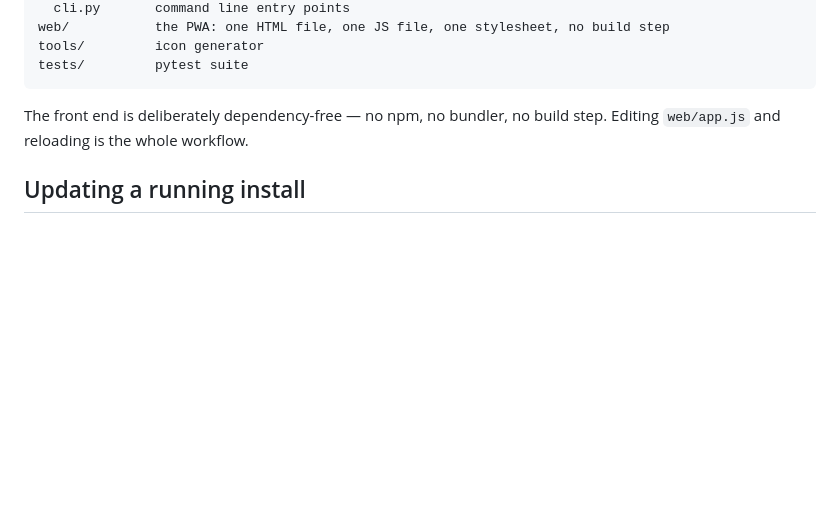
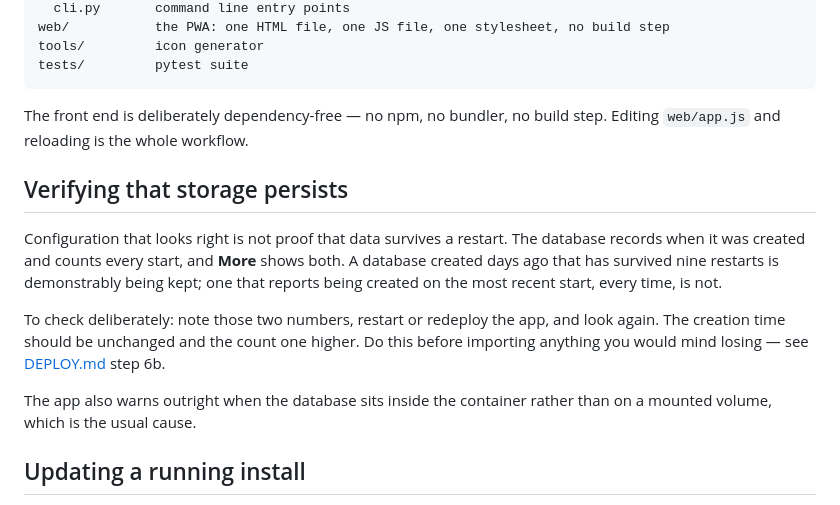
Before and after one commit to rsdavis89/TV, a Markdown page: README.md, the part around the change. GitHub-like rendering; blank space fills up the shorter version.

```diff
--- a/README.md
+++ b/README.md
@@ -258,6 +258,22 @@ tests/         pytest suite
 The front end is deliberately dependency-free — no npm, no bundler, no build
 step. Editing `web/app.js` and reloading is the whole workflow.
 
+## Verifying that storage persists
+
+Configuration that looks right is not proof that data survives a restart. The
+database records when it was created and counts every start, and **More** shows
+both. A database created days ago that has survived nine restarts is
+demonstrably being kept; one that reports being created on the most recent
+start, every time, is not.
+
+To check deliberately: note those two numbers, restart or redeploy the app, and
+look again. The creation time should be unchanged and the count one higher. Do
+this before importing anything you would mind losing — see
+[DEPLOY.md](DEPLOY.md) step 6b.
+
+The app also warns outright when the database sits inside the container rather
+than on a mounted volume, which is the usual cause.
+
 ## Updating a running install
 
 Your library and the code live in different places, which is what makes updates
```
Also changed, not shown: DEPLOY.md (+31 -0 lines).
